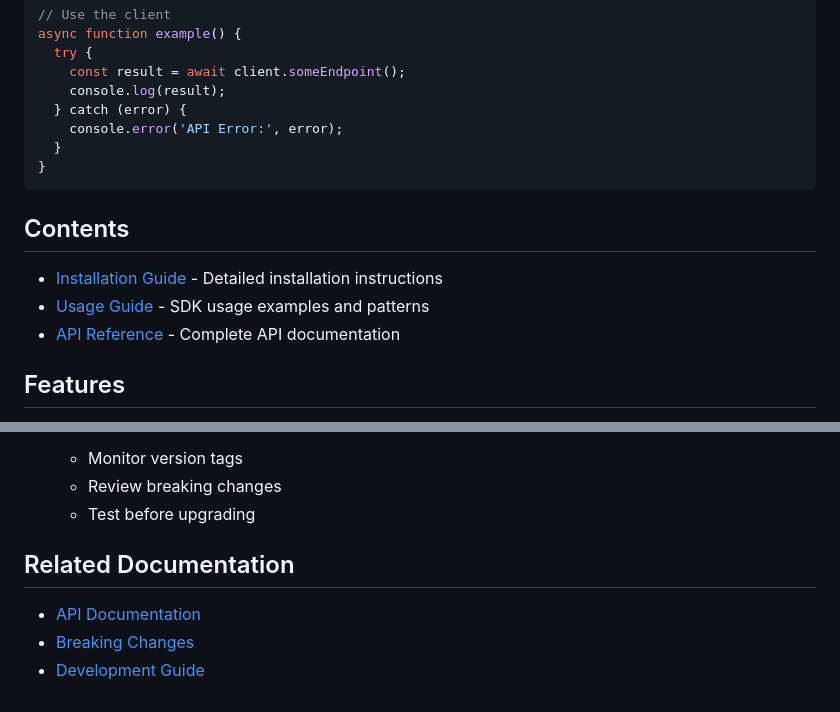
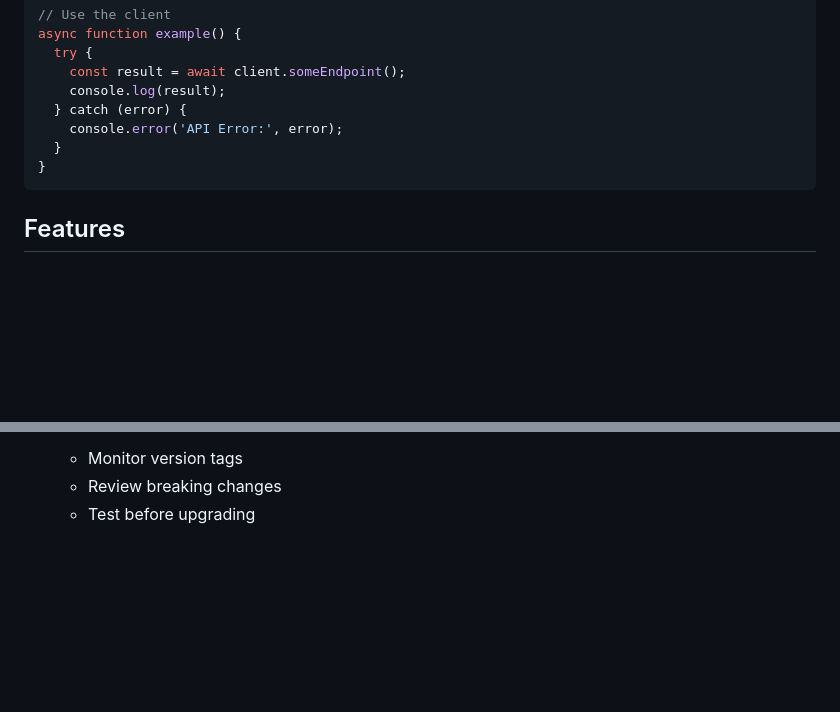
Before and after one commit to plugnio/BAWES-ERP, a Markdown page: docs/sdk/README.md, 2 parts joined by grey strips. GitHub-like rendering; blank space fills up the shorter version.

Commit message:
Remove broken links

````diff
--- a/docs/sdk/README.md
+++ b/docs/sdk/README.md
@@ -97,12 +97,6 @@ async function example() {
 }
 ```
 
-## Contents
-
-- [Installation Guide](./installation.md) - Detailed installation instructions
-- [Usage Guide](./usage.md) - SDK usage examples and patterns
-- [API Reference](../api/README.md) - Complete API documentation
-
 ## Features
 
 - Full TypeScript support
@@ -152,9 +146,3 @@ The SDK is automatically updated when:
    - Monitor version tags
    - Review breaking changes
    - Test before upgrading
-
-## Related Documentation
-
-- [API Documentation](../api/README.md)
-- [Breaking Changes](../api/breaking-changes.md)
-- [Development Guide](../development/README.md)
````
